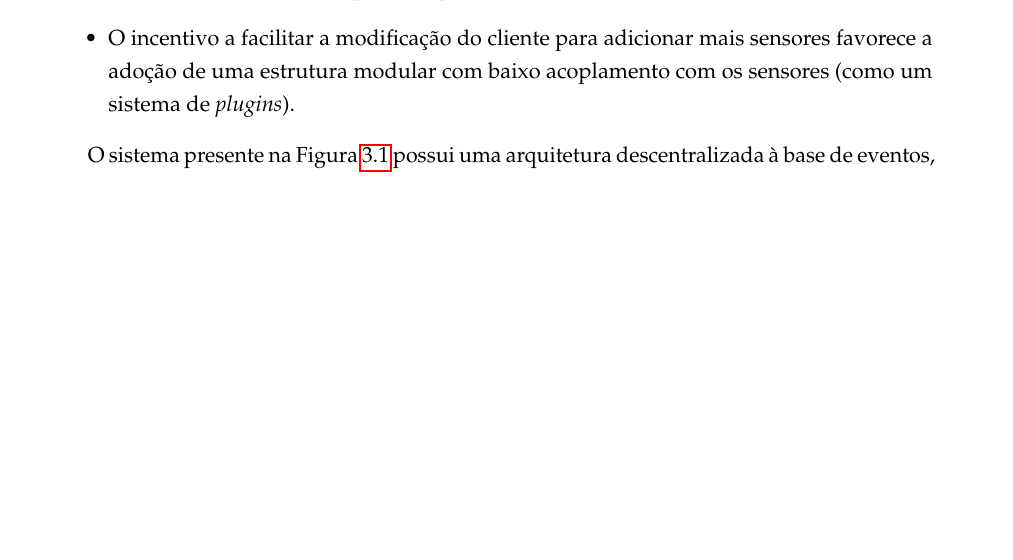
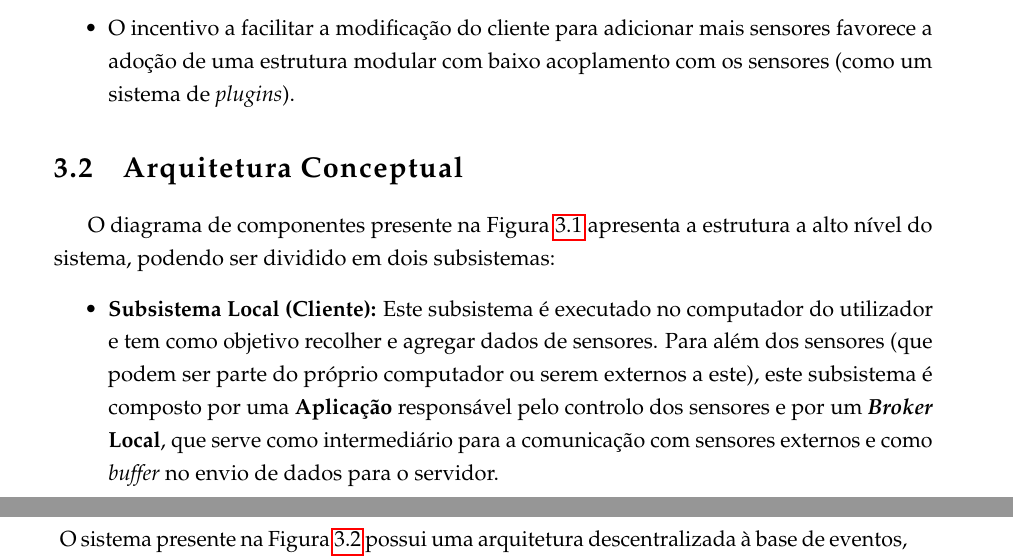
Before and after one commit to BrunoPascoa76/Dissertation-Paper, a LaTeX thesis (thesis.tex, which reads chapters/chapter-arquitecture.tex): part of page 19 of 34 before the commit and two parts of pages 19 and 20 of 34 after it, the two joined at a grey line, cut so that both start at the same text, the shorter picture padded with empty space. Compiled offline with pdfLaTeX.

Commit message:
diagrama conceptual

```diff
--- a/chapters/chapter-arquitecture.tex
+++ b/chapters/chapter-arquitecture.tex
@@ -14,4 +14,9 @@ Os objetivos definidos na secção~\ref{sec:objectives} estabelecem um conjunto
     \item O incentivo a facilitar a modificação do cliente para adicionar mais sensores favorece a adoção de uma estrutura modular com baixo acoplamento com os sensores (como um sistema de \textit{plugins}).
 \end{itemize}
 
-O sistema presente na Figura~\ref{fig:sys_arq} possui uma arquitetura descentralizada à base de eventos, que pode ser divido em 2 secções: \textbf{componentes locais} (que são executados no computador ou wearable do próprio utilizador) e \textbf{componentes externos} que serão executados de forma remota num servidor ou na cloud.
+\section{Arquitetura Conceptual}
+
+O diagrama de componentes presente na Figura~\ref{fig:sys_arq_concept} apresenta a estrutura a alto nível do sistema, podendo ser dividido em dois subsistemas:
+\begin{itemize}
+    \item \textbf{Subsistema Local (Cliente):} Este subsistema é executado no computador do utilizador e tem como objetivo recolher e agregar dados de sensores. Para além dos sensores (que podem ser parte do próprio computador ou serem externos a este), este subsistema é composto por uma \textbf{Aplicação} responsável pelo controlo dos sensores e por um \textbf{\textit{Broker} Local}, que serve como intermediário para a comunicação com sensores externos e como \textit{buffer} no envio de dados para o servidor.
+    \item \textbf{Subsistema Remoto (Servidor):} Este subsistema é executado num servidor remoto e tem como objetivo a recolha, armazenamento e disponibilização dos dados de forma contínua. Este subsistema é composto por uma \textbf{\textit{Pipeline} para recolha de dados} capaz de os processar em \textit{streaming} contínuo, uma \textbf{Base de dados} para os armazenar e finalmente uma \textbf{API} para gerir a consulta de dados.
@@ -18,3 +29,10 @@ O sistema presente na Figura~\ref{fig:sys_arq} possui uma arquitetura descentral
+    \label{fig:sys_arq_concept}
+\end{figure}
+
+%TODO: explicar a concretização da tecnologia
+%TODO: mover isto para o outro capítulo
+
+O sistema presente na Figura~\ref{fig:sys_arq_deployment} possui uma arquitetura descentralizada à base de eventos, que pode ser divido em 2 secções: \textbf{componentes locais} (que são executados no computador ou wearable do próprio utilizador) e \textbf{componentes externos} que serão executados de forma remota num servidor ou na cloud.
 
 \begin{itemize}
     \item \textbf{Componentes locais:}
```
Also changed, not shown: figs/conceptual_diagram.png (added), figs/deployment_arquitecture.png (renamed from figs/dissertation_deployment_arquitecture.png), chapters/chapter-arquitecture.tex (20 more changed lines).
